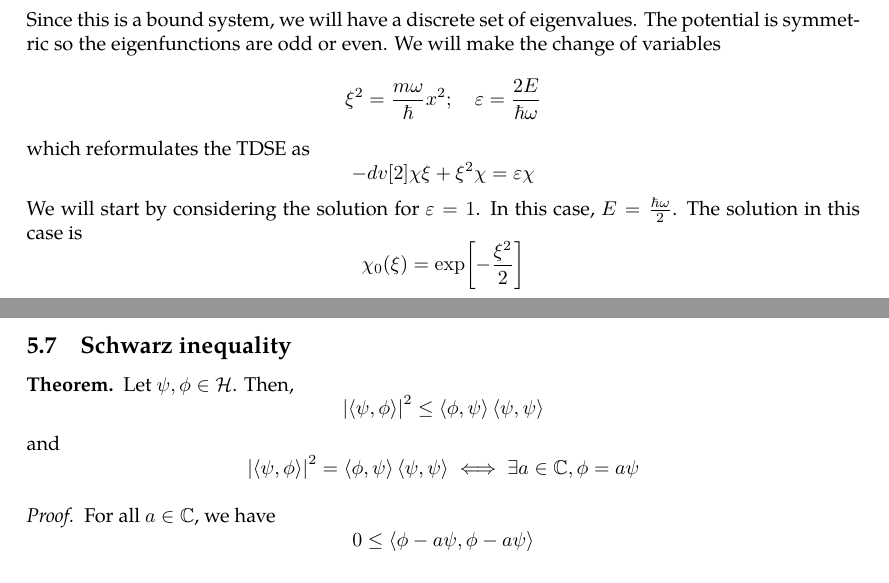
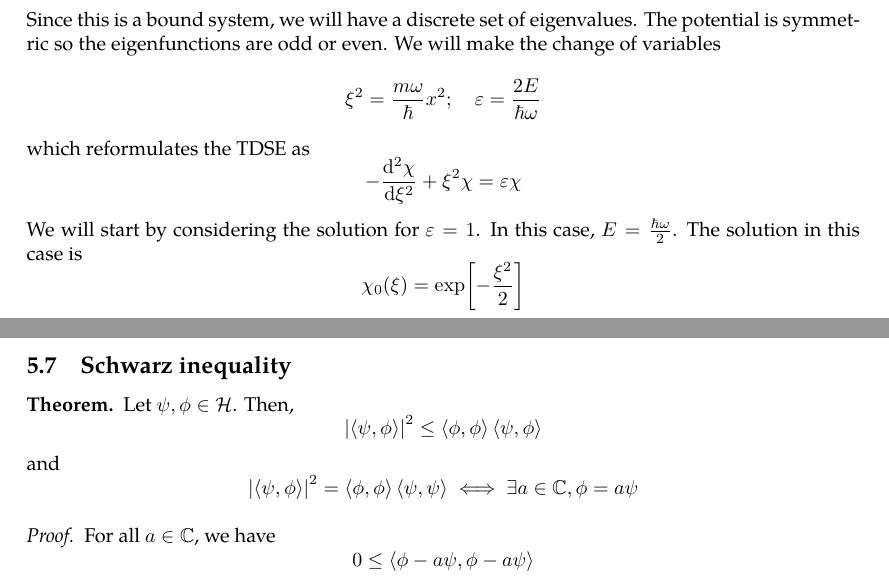
Before and after one commit to zeramorphic/cambridge-maths-notes, a LaTeX document (ib/quantum/main.tex, which reads ib/quantum/04_one_dimensional_solutions_to_the_schr_odinger_equation.tex, ib/quantum/05_operators_and_measurements.tex): two parts of pages 22 and 29 of 41, joined at a grey line, cut so that both start at the same text. Compiled offline with pdfLaTeX.

Commit message:
Fix QM typos
Signed-off-by: thirdsgames <thirdsgames2018@gmail.com>

```diff
--- a/ib/quantum/04_one_dimensional_solutions_to_the_schr_odinger_equation.tex
+++ b/ib/quantum/04_one_dimensional_solutions_to_the_schr_odinger_equation.tex
@@ -473,7 +473,7 @@
 \]
 which reformulates the TDSE as
 \[
-	-dv[2]{\chi}{\xi} + \xi^2 \chi = \varepsilon \chi
+	-\dv[2]{\chi}{\xi} + \xi^2 \chi = \varepsilon \chi
 \]
 We will start by considering the solution for \( \varepsilon = 1 \).
 In this case, \( E = \frac{\hbar \omega}{2} \).
--- a/ib/quantum/05_operators_and_measurements.tex
+++ b/ib/quantum/05_operators_and_measurements.tex
@@ -255,11 +255,11 @@
 	Let \( \psi, \phi \in \mathcal H \).
 	Then,
 	\[
-		\abs{\inner{\psi, \phi}}^2 \leq \inner{\phi, \psi} \inner{\psi, \psi}
+		\abs{\inner{\psi, \phi}}^2 \leq \inner{\phi, \phi} \inner{\psi, \phi}
 	\]
 	and
 	\[
-		\abs{\inner{\psi, \phi}}^2 = \inner{\phi, \psi} \inner{\psi, \psi} \iff \exists a \in \mathbb C, \phi = a \psi
+		\abs{\inner{\psi, \phi}}^2 = \inner{\phi, \phi} \inner{\psi, \psi} \iff \exists a \in \mathbb C, \phi = a \psi
 	\]
 \end{theorem}
 \begin{proof}
```
Also changed, not shown: ib/quantum/06_three_dimensional_solutions_to_the_schr_odinger_equation.tex (+1 -1 lines).
